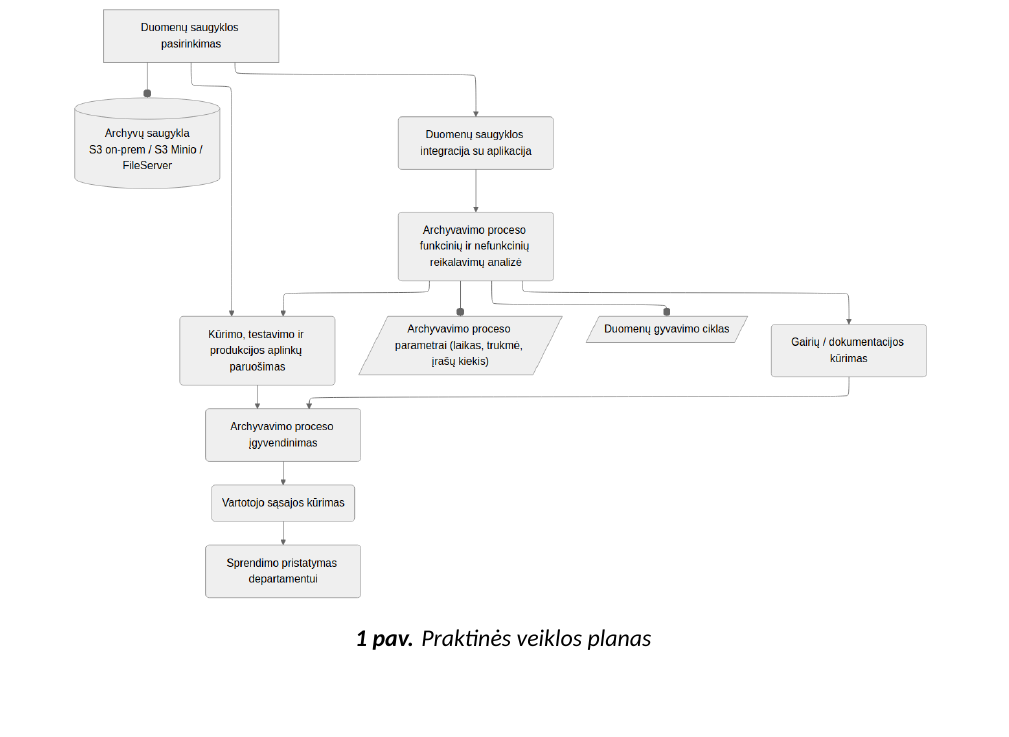
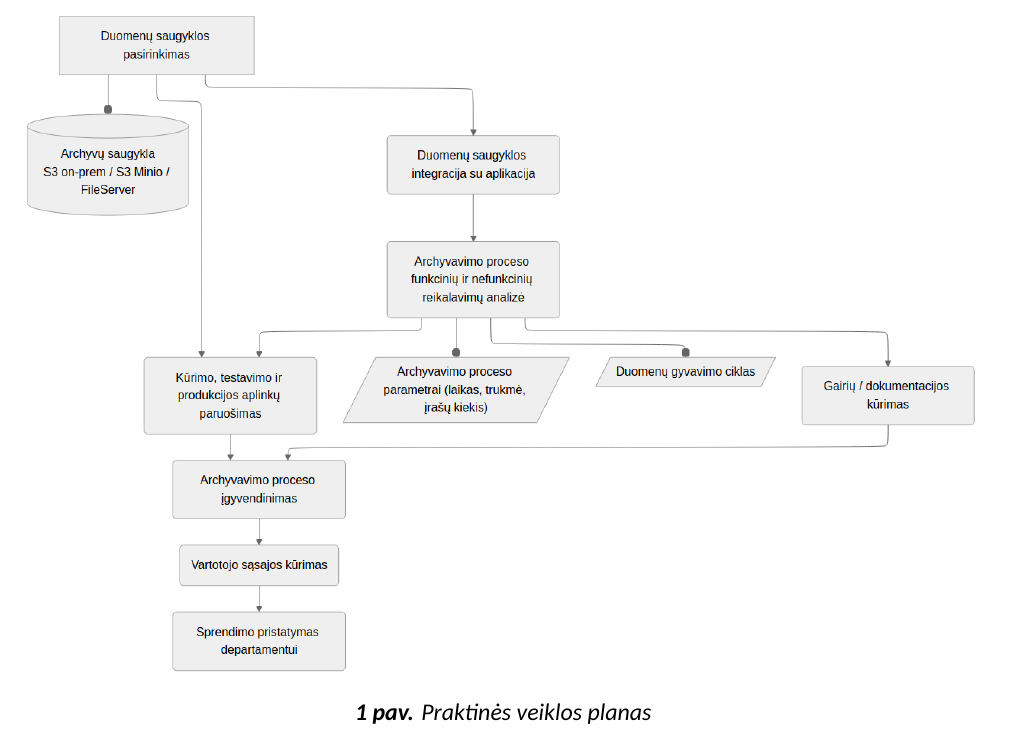
Before and after one commit to onlyidev/bachelor.practice, a LaTeX document (main.tex, which reads sections/ivadas.tex): part of page 4 of 6, cut so that both start at the same text, the shorter picture padded with empty space. Compiled offline with XeLaTeX; a missing font is replaced by an installed copy or a similar font.

Commit message:
fix(sections): Image size in intro section. It now takes full textwidth

```diff
--- a/sections/ivadas.tex
+++ b/sections/ivadas.tex
@@ -23,7 +23,7 @@ Praktinės veiklos planas pateiktas \ref{fig:plan}-ame pav. Jame aprašytos numa
 
 \begin{figure}
     \centering
-    \includegraphics[width=0.9\textwidth]{images/plan.png}
+    \includegraphics[width=\textwidth]{images/plan.png}
     \caption{Praktinės veiklos planas}
     \label{fig:plan}
 \end{figure}
```
